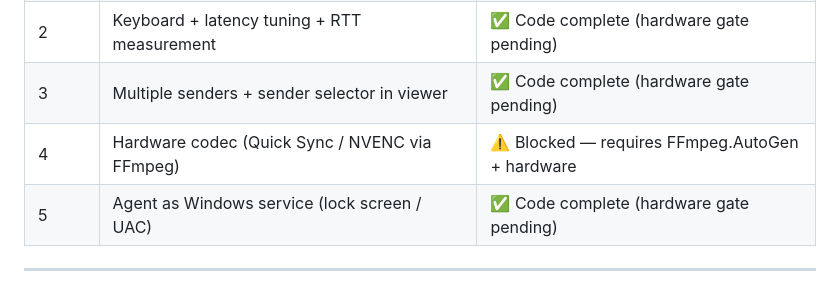
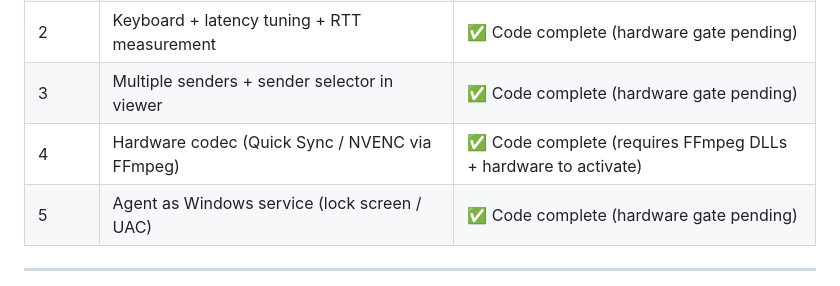
Before and after one commit to Viniciusap/selfdesk, a Markdown page: README.md, the part around the change. GitHub-like rendering.

Commit message:
docs: atualiza roadmap — Fase 4 code complete

```diff
--- a/README.md
+++ b/README.md
@@ -274,7 +274,7 @@ selfdesk/
 | 1 | MVP: one-way JPEG video + mouse input | ✅ Code complete (hardware gate pending) |
 | 2 | Keyboard + latency tuning + RTT measurement | ✅ Code complete (hardware gate pending) |
 | 3 | Multiple senders + sender selector in viewer | ✅ Code complete (hardware gate pending) |
-| 4 | Hardware codec (Quick Sync / NVENC via FFmpeg) | ⚠️ Blocked — requires FFmpeg.AutoGen + hardware |
+| 4 | Hardware codec (Quick Sync / NVENC via FFmpeg) | ✅ Code complete (requires FFmpeg DLLs + hardware to activate) |
 | 5 | Agent as Windows service (lock screen / UAC) | ✅ Code complete (hardware gate pending) |
 
 ---
```
